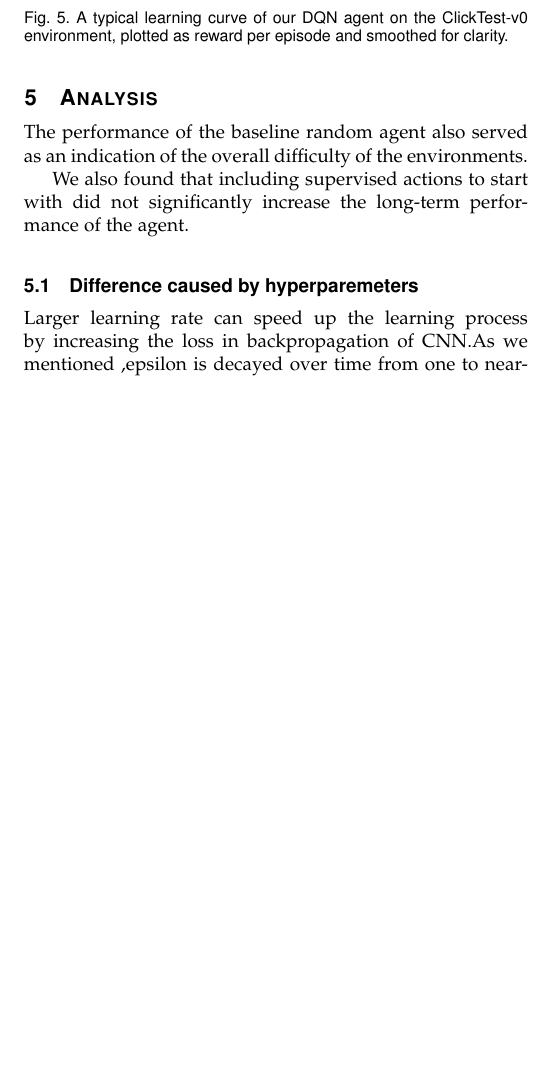
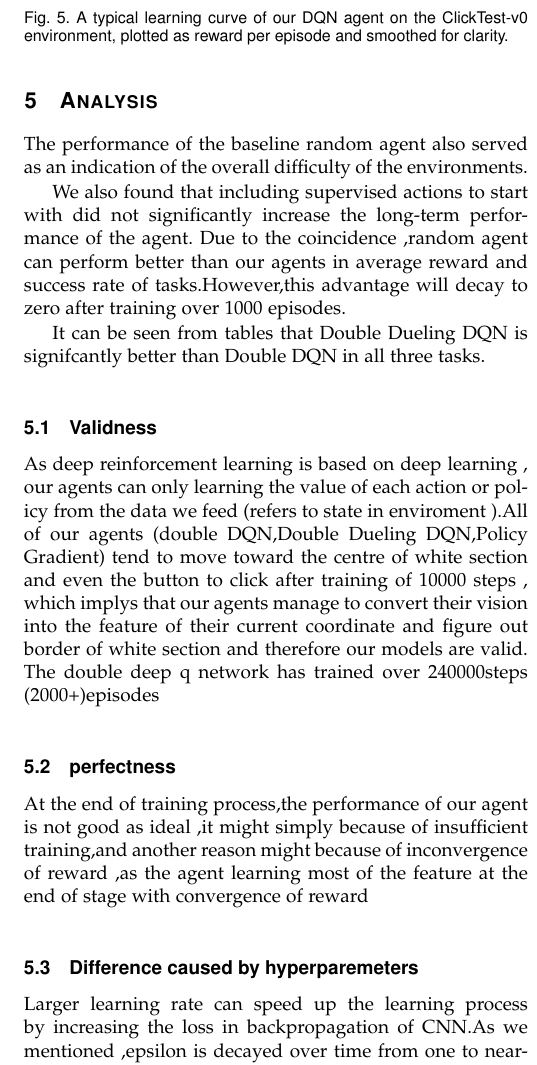
Before and after one commit to arvikachristy/miniworld-ofbits, a LaTeX paper (group-report/report_group5_adv.tex): part of one column of page 7 of 8, cut so that both start at the same text, the shorter picture padded with empty space. Compiled offline with pdfLaTeX.

Commit message:
cant add more

```diff
--- a/group-report/report_group5_adv.tex
+++ b/group-report/report_group5_adv.tex
@@ -961,7 +961,15 @@ Policy Gradient & &\\
 The performance of the baseline random agent also served as an indication of the overall difficulty of the environments.
 
 We also found that including supervised actions to start with did not significantly increase the long-term performance of the agent.
+Due to the coincidence ,random agent can perform better than our agents in average reward and success rate of tasks.However,this advantage will decay to zero after training over 1000 episodes.
 
+It can be seen from tables that Double Dueling DQN is signifcantly better than Double DQN in all three tasks.
+
+\subsection{Validness}
+As deep reinforcement learning is based on  deep learning , our agents can only learning the value of each action or policy from  the  data we feed (refers to state in enviroment ).All of our agents (double DQN,Double Dueling DQN,Policy Gradient) tend to move toward the  centre of white section and even the button to click   after training of 10000 steps , which implys that our agents manage to convert their vision into the feature of their current coordinate and  figure out border of white section and  therefore our models are valid.
+The double deep q network has trained over 240000steps (2000+)episodes
+\subsection{perfectness}
+At the end of training process,the performance of our agent is not good as ideal ,it might simply because of insufficient training,and another reason might because of inconvergence of reward ,as the agent learning most of the feature at the end of stage with convergence of reward
 \subsection{Difference caused by hyperparemeters}
 Larger learning rate can speed up the learning process by increasing the loss in backpropagation of CNN.As we mentioned ,epsilon is decayed over time from one to near-zero ,but it is hard to identify a proper decay rate:a higher decay rate might not guarantee sufficient exploration of agent,a lower decay rate will postpone the stage in which  the agent will see a dramatic rise in reward.
 \subsection{Limitations}
```
